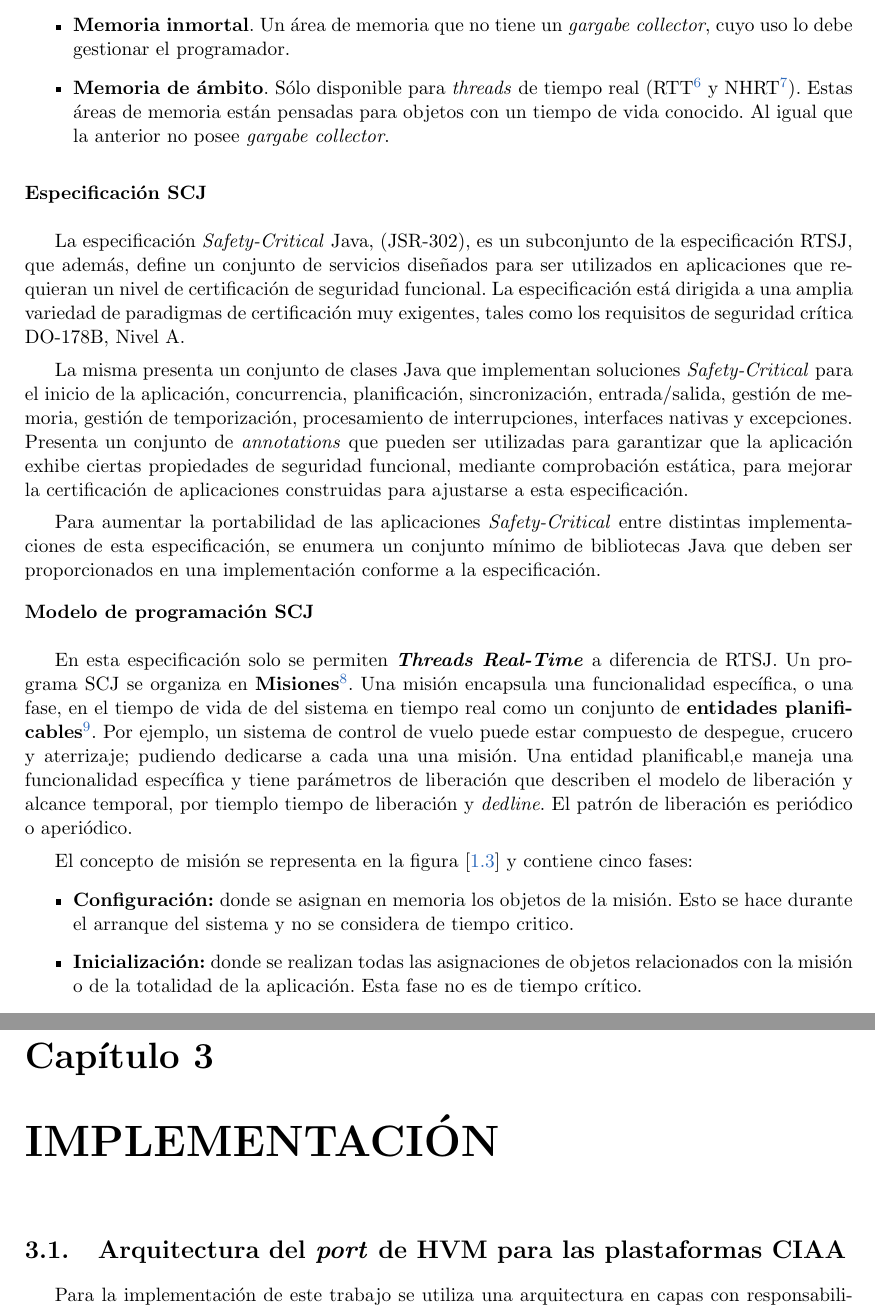
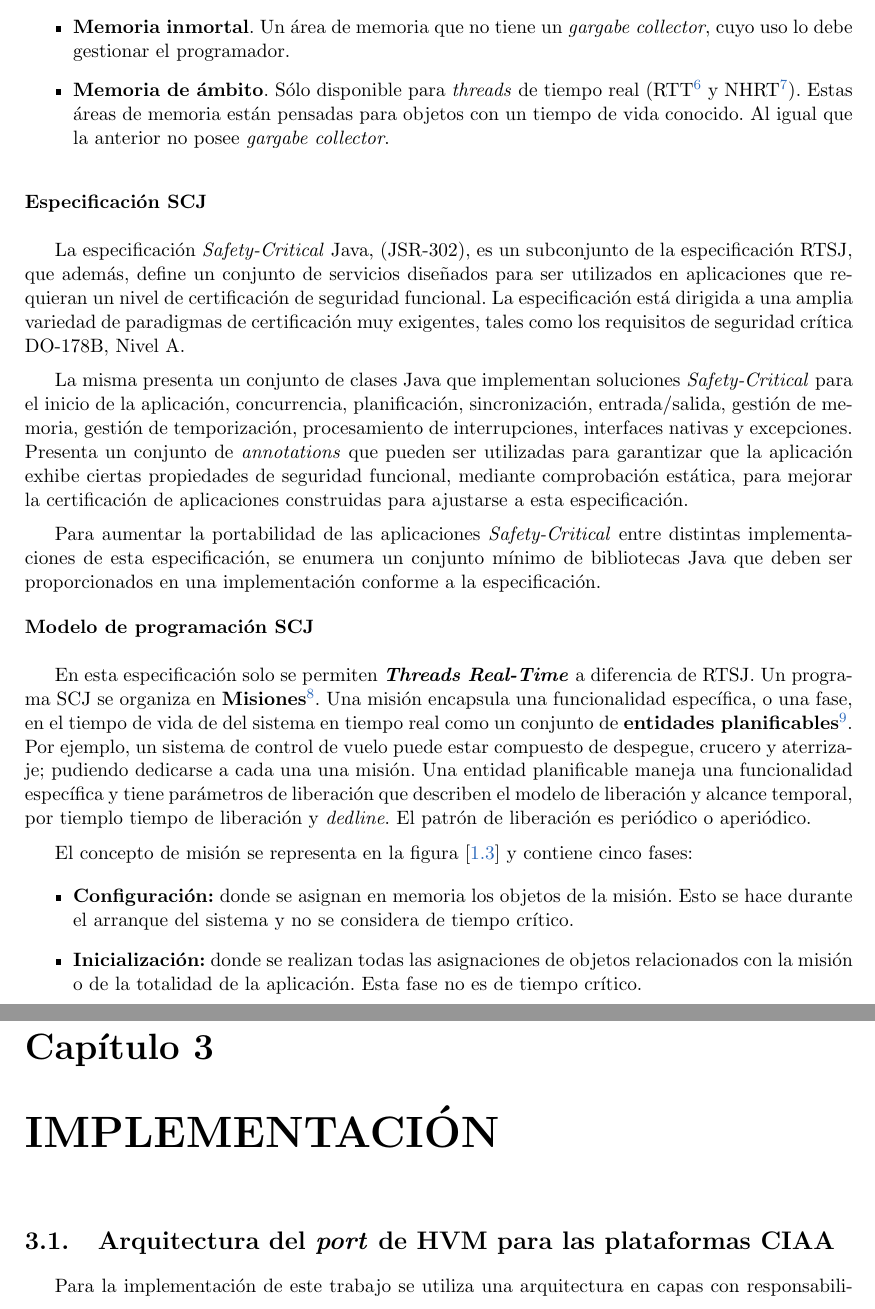
Before and after one commit to epernia/TF-CESE, a LaTeX book (Informe/Informe Trabajo Final.tex, which reads Informe/LenguajesPOO.tex, Informe/implArqHVM.tex): two parts of pages 18 and 41 of 65, joined at a grey line, cut so that both start at the same text. Compiled offline with pdfLaTeX; the source files are stored in an older character set and shown here as Unicode.

Commit message:
Correcciones varias

```diff
--- a/Informe/LenguajesPOO.tex
+++ b/Informe/LenguajesPOO.tex
@@ -153,7 +153,7 @@
 Un programa SCJ se organiza en \textbf{Misiones}\footnote{\textit{Missions} en su idioma original}.
 Una misión encapsula una funcionalidad específica, o una fase, en el tiempo de vida de del sistema en tiempo real como un conjunto de \textbf{entidades planificables}\footnote{\textit{schedulable entities} en su idioma original.}.
 Por ejemplo, un sistema de control de vuelo puede estar compuesto de despegue, crucero y aterrizaje; pudiendo dedicarse a cada una una misión.
-Una entidad planificabl,e maneja una funcionalidad específica y tiene parámetros de liberación que describen el modelo de liberación y alcance temporal, por tiemplo tiempo de liberación y \textit{dedline}.
+Una entidad planificable maneja una funcionalidad específica y tiene parámetros de liberación que describen el modelo de liberación y alcance temporal, por tiemplo tiempo de liberación y \textit{dedline}.
 El patrón de liberación es periódico o aperiódico.
 
 \medskip
@@ -162,7 +162,7 @@
 
 \begin{itemize}
 \item
-\textbf{Configuración:} donde se asignan en memoria los objetos de la misión. Esto se hace durante el arranque del sistema y no se considera de tiempo critico.
+\textbf{Configuración:} donde se asignan en memoria los objetos de la misión. Esto se hace durante el arranque del sistema y no se considera de tiempo crítico.
 \item
 \textbf{Inicialización:} donde se realizan todas las asignaciones de objetos relacionados con la misión o de la totalidad de la aplicación. Esta fase no es de tiempo crítico.
 \item
--- a/Informe/implArqHVM.tex
+++ b/Informe/implArqHVM.tex
@@ -1,4 +1,4 @@
-\section{Arquitectura del \textit{port} de HVM para las plastaformas CIAA} \label{sec:implArqHVM}
+\section{Arquitectura del \textit{port} de HVM para las plataformas CIAA} \label{sec:implArqHVM}
 
 Para la implementación de este trabajo se utiliza una arquitectura en capas con responsabilidades e interfaces definidas. El esquema general se presenta en la figura  [\ref{fig:ArquitecturaPort10x9}].
 
```
Also changed, not shown: Informe/Agradecimientos.tex (+1 -1 lines), Informe/implArqHVM.tex (2 more changed lines).
